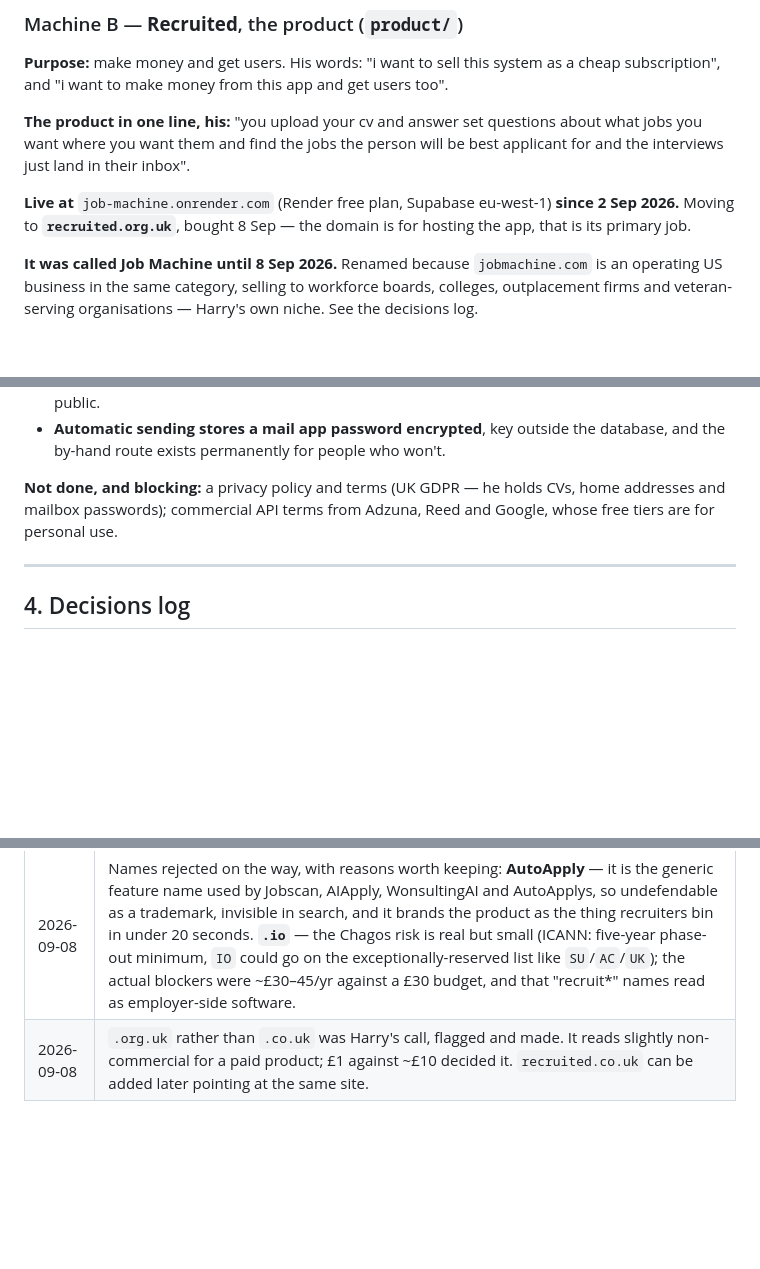
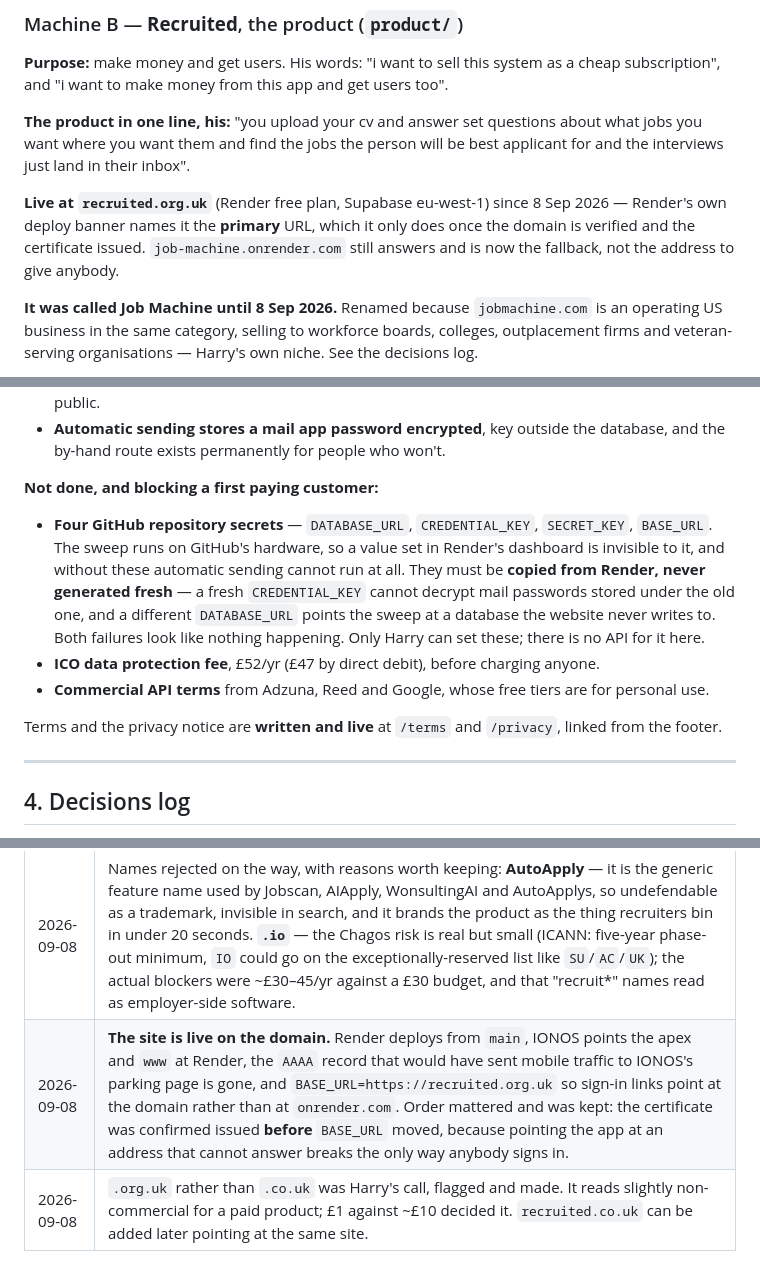
Before and after one commit to harryrussell081203-dev/job-machine, a Markdown page: CONTEXT.md, 3 parts joined by grey strips. Rendered like a GitHub page; blank space fills up the shorter version.

Commit message:
recruited.org.uk is live, and the four secrets are what is left
The site answers on the domain. Render's deploy banner is the evidence I
could actually get - "Available at your primary URL https://recruited.org.uk"
- and Render only promotes a custom domain to primary once it is verified and
the certificate is issued. The egress proxy here blocks the domain outright,
so fetching the page myself was never going to work; the deploy log was.

BASE_URL now reads https://recruited.org.uk, and the order it happened in was
the point. Sign-in has no password: the only way anybody gets in is a link
sent to their inbox, and that link is built from BASE_URL. Moving it before
the certificate existed would have posted people a link to an address that
could not answer, and the failure would have looked like the product being
broken rather than being three minutes early.

Three things this corrects in the notes, all of which had gone stale:

The product is no longer "live at job-machine.onrender.com, moving to
recruited.org.uk". It is live at recruited.org.uk, and onrender.com is a
fallback rather than an address to give anybody.

Terms and the privacy notice were still listed as not done and blocking. They
have been written and linked from the footer since the rename.

The blocking list is now the four GitHub repository secrets - DATABASE_URL,
CREDENTIAL_KEY, SECRET_KEY, BASE_URL - the ICO fee, and commercial API terms.
The secrets are the one that stops automatic sending existing at all: the
sweep runs on GitHub's hardware, so a value in Render's dashboard is invisible
to it. They have to be COPIED from Render rather than generated, and both ways
of getting that wrong look identical to nothing happening.

Co-Authored-By: Claude Opus 5 <noreply@anthropic.com>
Claude-Session: https://claude.ai/code/session_01K2QRWn8N7euzwyo48GKcKi

```diff
--- a/CONTEXT.md
+++ b/CONTEXT.md
@@ -164,9 +164,11 @@ questions about what jobs you want where you want them and find the jobs the
 person will be best applicant for and the interviews just land in their
 inbox".
 
-**Live at** `job-machine.onrender.com` (Render free plan, Supabase eu-west-1)
-**since 2 Sep 2026.** Moving to **`recruited.org.uk`**, bought 8 Sep — the
-domain is for hosting the app, that is its primary job.
+**Live at `recruited.org.uk`** (Render free plan, Supabase eu-west-1) since
+8 Sep 2026 — Render's own deploy banner names it the **primary** URL, which
+it only does once the domain is verified and the certificate issued.
+`job-machine.onrender.com` still answers and is now the fallback, not the
+address to give anybody.
 
 **It was called Job Machine until 8 Sep 2026.** Renamed because
 `jobmachine.com` is an operating US business in the same category, selling to
@@ -190,9 +192,23 @@ organisations — Harry's own niche. See the decisions log.
 - **Automatic sending stores a mail app password encrypted**, key outside the
   database, and the by-hand route exists permanently for people who won't.
 
-**Not done, and blocking:** a privacy policy and terms (UK GDPR — he holds
-CVs, home addresses and mailbox passwords); commercial API terms from Adzuna,
-Reed and Google, whose free tiers are for personal use.
+**Not done, and blocking a first paying customer:**
+
+- **Four GitHub repository secrets** — `DATABASE_URL`, `CREDENTIAL_KEY`,
+  `SECRET_KEY`, `BASE_URL`. The sweep runs on GitHub's hardware, so a value
+  set in Render's dashboard is invisible to it, and without these automatic
+  sending cannot run at all. They must be **copied from Render, never
+  generated fresh** — a fresh `CREDENTIAL_KEY` cannot decrypt mail passwords
+  stored under the old one, and a different `DATABASE_URL` points the sweep
+  at a database the website never writes to. Both failures look like nothing
+  happening. Only Harry can set these; there is no API for it here.
+- **ICO data protection fee**, £52/yr (£47 by direct debit), before charging
+  anyone.
+- **Commercial API terms** from Adzuna, Reed and Google, whose free tiers are
+  for personal use.
+
+Terms and the privacy notice are **written and live** at `/terms` and
+`/privacy`, linked from the footer.
 
 ---
 
@@ -213,6 +229,7 @@ Choices already made, so they are not relitigated every session.
 | 2026-09-06 | Design direction: **no AI-house-style**. The existing product pages are the reference, not a starting point to be replaced. See §5. |
 | 2026-09-08 | **The product is called Recruited**, at `recruited.org.uk` (bought, £1 first year). Renamed from "Job Machine" because `jobmachine.com` is an operating US business in the same category — AI job placement sold to workforce boards, colleges, outplacement firms **and veteran-serving organisations**, which is Harry's own niche. `.app` gone too. Renaming before buying cost an afternoon; after would have cost the domain, Stripe, the legal pages, the Insta handle and every video. |
 | 2026-09-08 | Names rejected on the way, with reasons worth keeping: **AutoApply** — it is the generic feature name used by Jobscan, AIApply, WonsultingAI and AutoApplys, so undefendable as a trademark, invisible in search, and it brands the product as the thing recruiters bin in under 20 seconds. **`.io`** — the Chagos risk is real but small (ICANN: five-year phase-out minimum, `IO` could go on the exceptionally-reserved list like `SU`/`AC`/`UK`); the actual blockers were ~£30–45/yr against a £30 budget, and that "recruit*" names read as employer-side software. |
+| 2026-09-08 | **The site is live on the domain.** Render deploys from `main`, IONOS points the apex and `www` at Render, the `AAAA` record that would have sent mobile traffic to IONOS's parking page is gone, and `BASE_URL=https://recruited.org.uk` so sign-in links point at the domain rather than at `onrender.com`. Order mattered and was kept: the certificate was confirmed issued **before** `BASE_URL` moved, because pointing the app at an address that cannot answer breaks the only way anybody signs in. |
 | 2026-09-08 | `.org.uk` rather than `.co.uk` was Harry's call, flagged and made. It reads slightly non-commercial for a paid product; £1 against ~£10 decided it. `recruited.co.uk` can be added later pointing at the same site. |
 
 ## 5. House style — why the pages do not look AI-generated
```
